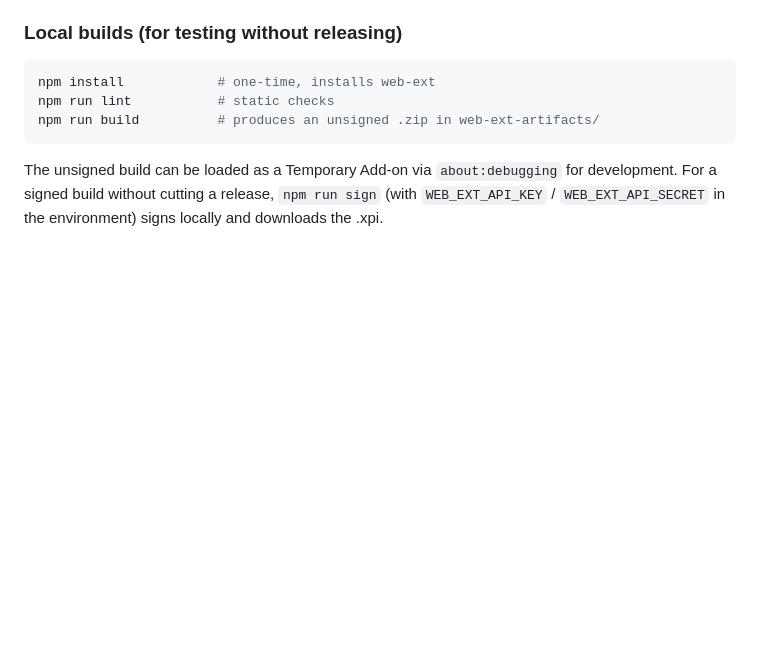
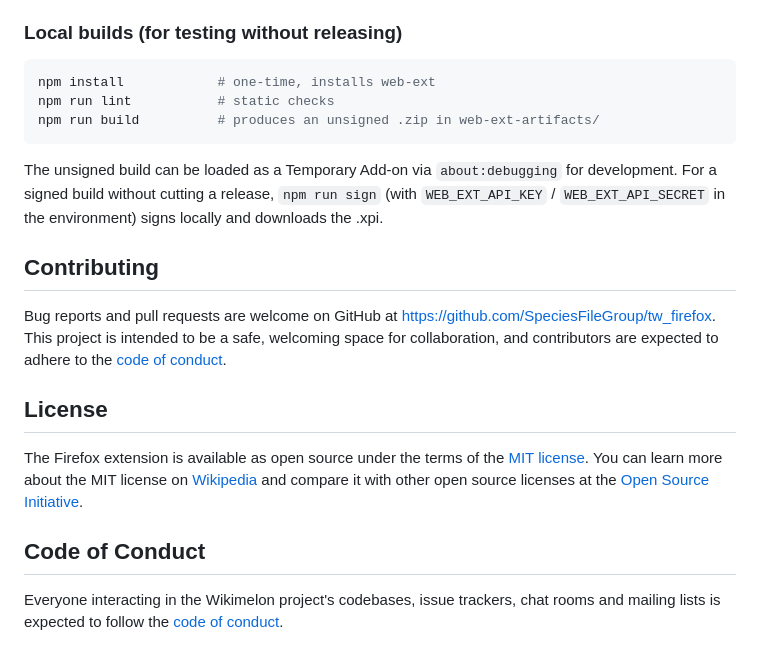
Before and after one commit to SpeciesFileGroup/tw_firefox, a Markdown page: README.md, the part around the change. Drawn GitHub-style; blank space fills up the shorter version.

```diff
--- a/README.md
+++ b/README.md
@@ -685,3 +685,16 @@ The unsigned build can be loaded as a Temporary Add-on via
 `about:debugging` for development. For a signed build without cutting a
 release, `npm run sign` (with `WEB_EXT_API_KEY` / `WEB_EXT_API_SECRET`
 in the environment) signs locally and downloads the .xpi.
+
+
+## Contributing
+
+Bug reports and pull requests are welcome on GitHub at https://github.com/SpeciesFileGroup/tw_firefox. This project is intended to be a safe, welcoming space for collaboration, and contributors are expected to adhere to the [code of conduct](https://github.com/SpeciesFileGroup/tw_firefox/blob/main/CODE_OF_CONDUCT.md).
+
+## License
+
+The Firefox extension is available as open source under the terms of the [MIT license](https://github.com/SpeciesFileGroup/tw_firefox/blob/main/LICENSE.txt). You can learn more about the MIT license on [Wikipedia](https://en.wikipedia.org/wiki/MIT_License) and compare it with other open source licenses at the [Open Source Initiative](https://opensource.org/license/mit/).
+
+## Code of Conduct
+
+Everyone interacting in the Wikimelon project's codebases, issue trackers, chat rooms and mailing lists is expected to follow the [code of conduct](https://github.com/SpeciesFileGroup/tw_firefox/blob/main/CODE_OF_CONDUCT.md).
```
